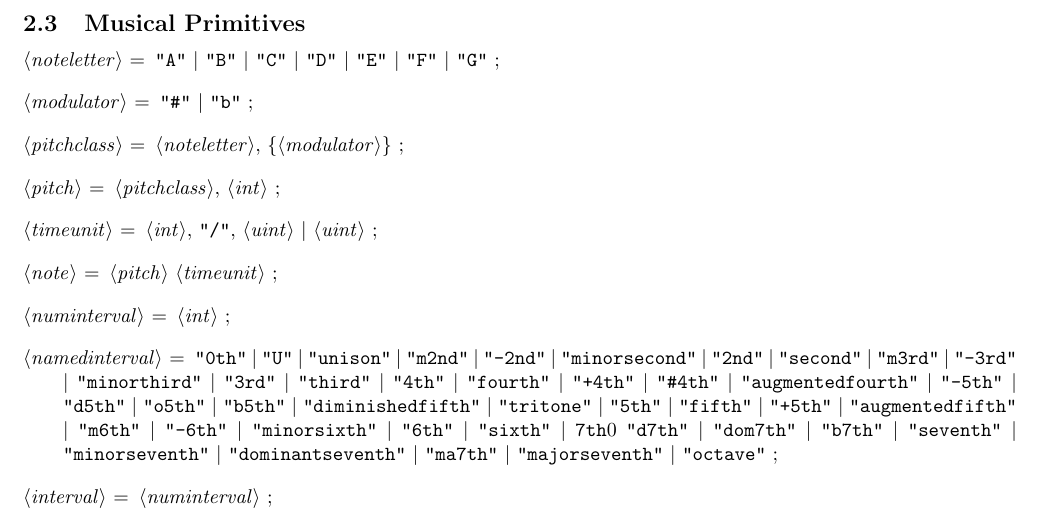
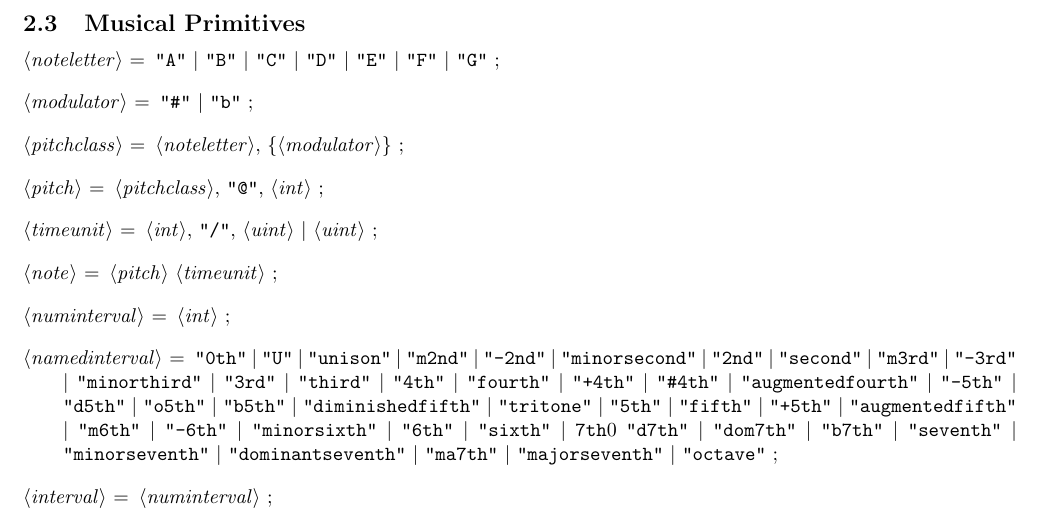
Before and after one commit to cyruscousins/HarmLang, a LaTeX document (grammar/HarmLang-grammar.tex): part of page 2 of 2, cut so that both start at the same text. Compiled offline with pdfLaTeX.

```diff
--- a/grammar/HarmLang-grammar.tex
+++ b/grammar/HarmLang-grammar.tex
@@ -102,7 +102,7 @@
 %TODO: Sexy grammatical alternative:
 %<pitchclass> = <noteletter> | <pitchclass>, <modulator> ; (* Ooh recursion! *)
 
-<pitch> = <pitchclass>, <int> ;
+<pitch> = <pitchclass>, "\"@\"", <int> ;
 
 <timeunit> = <int>, "\"/\"", <uint> | <uint> ;
 
```
Also changed, not shown: examples/Makefile (added), grammar/HarmLang-grammar.pdf, 12 other files.
